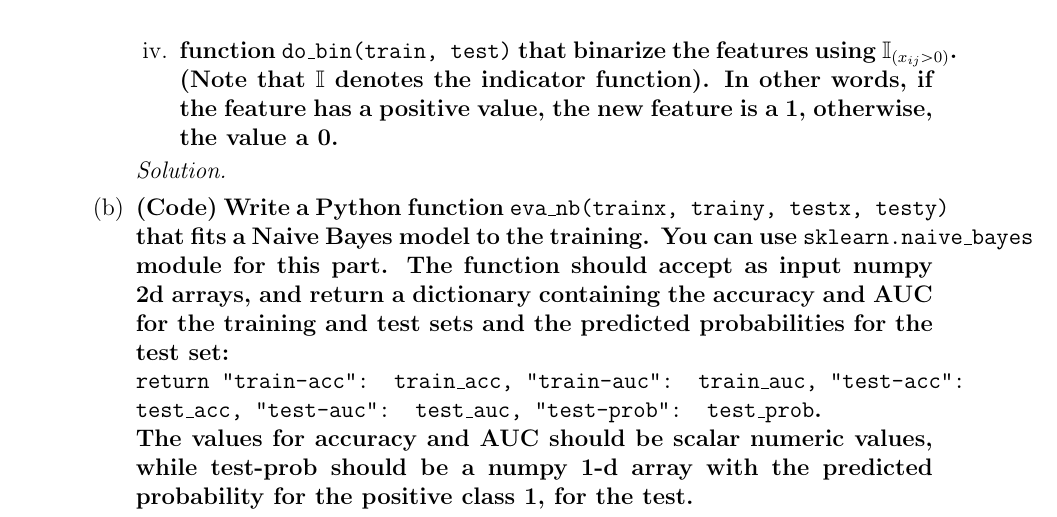
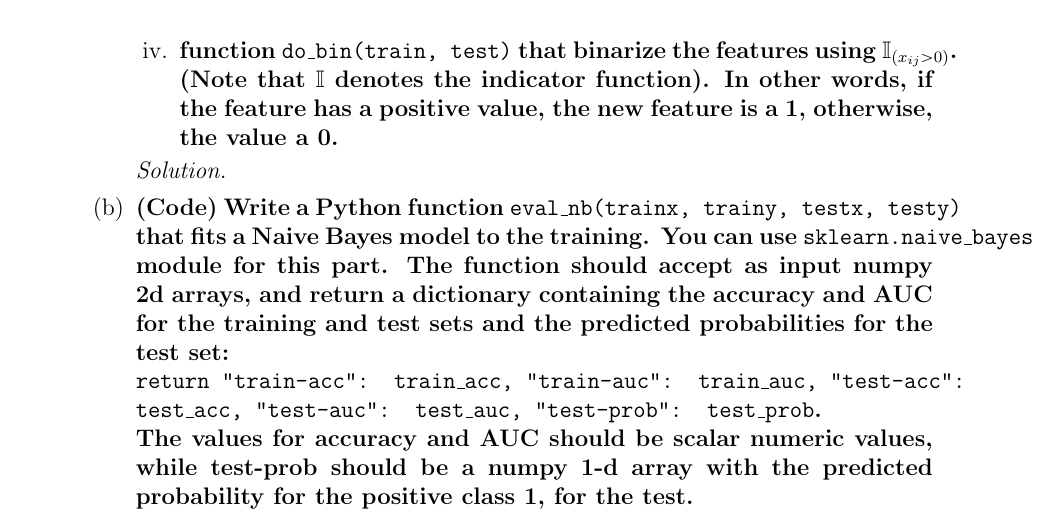
Before and after one commit to mtscott/cs534, a LaTeX problem sheet (HW2/hw2(written)/cs534hw2.tex): part of page 2 of 5, cut so that both start at the same text. Compiled offline with pdfLaTeX.

Commit message:
Added in written assignment

```diff
--- a/HW2/hw2(written)/cs534hw2.tex
+++ b/HW2/hw2(written)/cs534hw2.tex
@@ -169,7 +169,7 @@
 			\begin{solution}
 
 			\end{solution}
-			\item {\bf  (Code) Write a Python function \texttt{eva\_nb(trainx, trainy, testx, testy)} that fits a Naive Bayes model to the training. You can use \texttt{sklearn.naive\_bayes} module for this part. The function should accept as input numpy 2d arrays, and return a dictionary containing the accuracy and AUC for the training and test sets and the predicted probabilities for the test set: \\
+			\item {\bf  (Code) Write a Python function \texttt{eval\_nb(trainx, trainy, testx, testy)} that fits a Naive Bayes model to the training. You can use \texttt{sklearn.naive\_bayes} module for this part. The function should accept as input numpy 2d arrays, and return a dictionary containing the accuracy and AUC for the training and test sets and the predicted probabilities for the test set: \\
 				\texttt{return {"train-acc":
 					train\_acc, "train-auc": train\_auc, "test-acc": test\_acc, "test-auc":
 					test\_auc, "test-prob": test\_prob}}. \\
```
Also changed, not shown: HW2/hw2(written)/cs534hw2.pdf (added), 4 other files.
